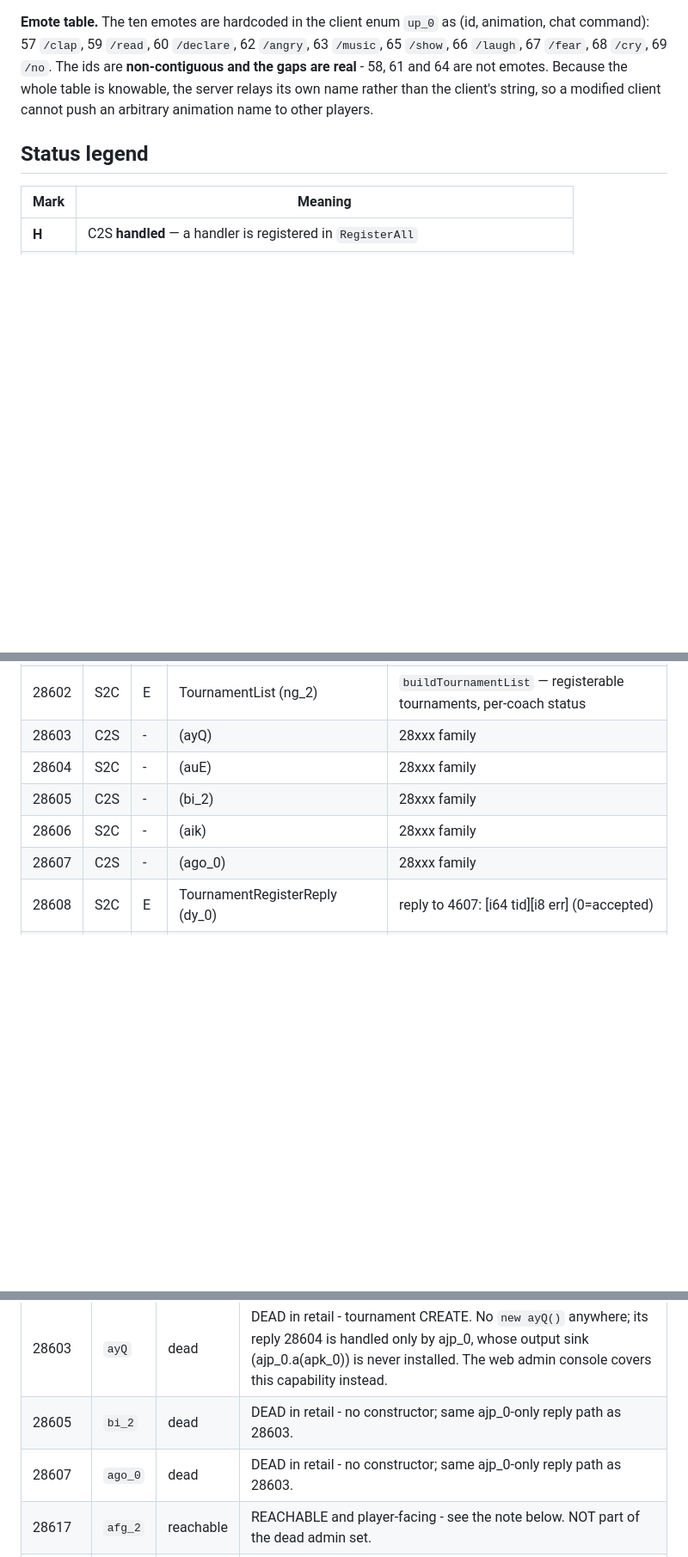
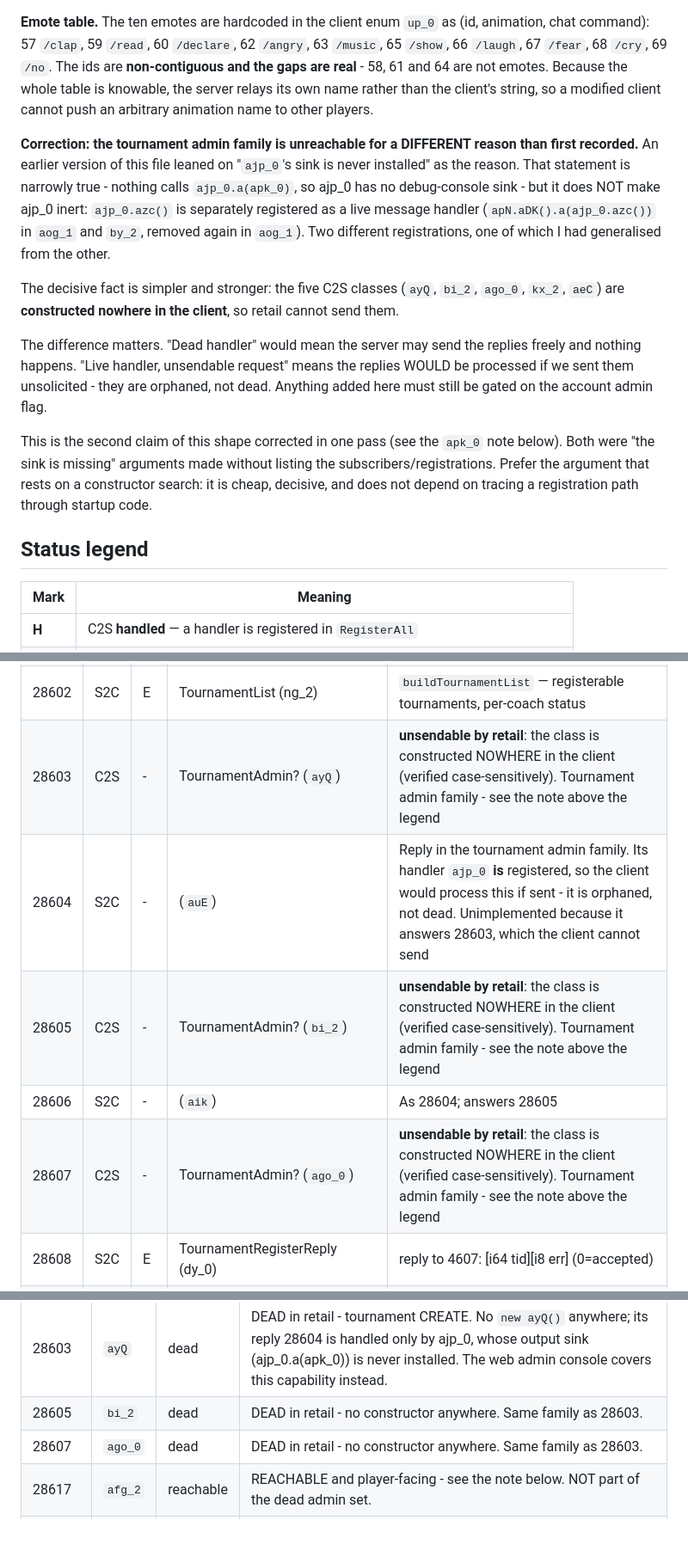
Before and after one commit to StarLoco/StarLoco-Arena, a Markdown page: server/docs/OPCODE-INVENTORY.md, 3 parts joined by grey strips. Shown at 86% size. Rendered like a GitHub page; blank space fills up the shorter version.

Commit message:
docs(opcodes): document the 28xxx tournament cluster, and correct a correction
Wrote real reasons onto the last 11 vague 28xxx rows: the five admin C2S (ayQ, bi_2, ago_0,
kx_2, aeC), their four replies, 28622 and 28646.

While doing it I re-checked the claim I was about to copy forward - that the admin family is
inert because ajp_0's sink is never installed - because I had just proved the same shape of
argument wrong for apk_0 one commit earlier. It was wrong here too, though not in the way I
first wrote it, and the distinction is worth keeping straight:

  - Nothing calls ajp_0.a(apk_0), so ajp_0 has no debug-console sink. Narrowly true.
  - ajp_0.azc() is SEPARATELY registered as a live message handler, via
    apN.aDK().a(ajp_0.azc()) in aog_1 and by_2. So ajp_0 is not inert.

Two different registrations; I had generalised from one to the other. My first attempt at
this commit flatly said the old note was "wrong", which overstated it - both statements are
true, they just do not imply what I used them for. Fixed before pushing.

The consequence is not cosmetic. "Dead handler" would mean the server may send those replies
freely and nothing happens. "Live handler, unsendable request" means they WOULD be processed
if sent unsolicited - orphaned, not dead - so anything added there still needs the admin
gate. The rows now say that.

The decisive argument is the constructor search: none of the five C2S classes is constructed
anywhere in the client, so retail cannot send them. That is cheap, decisive, and does not
depend on tracing a registration through startup code - which is exactly why the two sink
arguments went bad. Noted in the file so the next pass reaches for it first.

```diff
--- a/server/docs/OPCODE-INVENTORY.md
+++ b/server/docs/OPCODE-INVENTORY.md
@@ -60,6 +60,27 @@ evidence of a feature.
 **non-contiguous and the gaps are real** - 58, 61 and 64 are not emotes. Because the
 whole table is knowable, the server relays its own name rather than the client's
 string, so a modified client cannot push an arbitrary animation name to other players.
+
+**Correction: the tournament admin family is unreachable for a DIFFERENT reason than
+first recorded.** An earlier version of this file leaned on "`ajp_0`'s sink is
+never installed" as the reason. That statement is narrowly true - nothing calls
+`ajp_0.a(apk_0)`, so ajp_0 has no debug-console sink - but it does NOT make ajp_0 inert:
+`ajp_0.azc()` is separately registered as a live message handler
+(`apN.aDK().a(ajp_0.azc())` in `aog_1` and `by_2`, removed again in `aog_1`). Two different
+registrations, one of which I had generalised from the other.
+
+The decisive fact is simpler and stronger: the five C2S classes (`ayQ`, `bi_2`, `ago_0`,
+`kx_2`, `aeC`) are **constructed nowhere in the client**, so retail cannot send them.
+
+The difference matters. "Dead handler" would mean the server may send the replies freely and
+nothing happens. "Live handler, unsendable request" means the replies WOULD be processed if
+we sent them unsolicited - they are orphaned, not dead. Anything added here must still be
+gated on the account admin flag.
+
+This is the second claim of this shape corrected in one pass (see the `apk_0` note below).
+Both were "the sink is missing" arguments made without listing the subscribers/registrations.
+Prefer the argument that rests on a constructor search: it is cheap, decisive, and does not
+depend on tracing a registration path through startup code.
 
 ## Status legend
 
@@ -474,11 +495,11 @@ obfuscated client class from the CSV; real class name is used when the CSV knows
 | 27552 | S2C | - | (`amk_0`) | EMPTY payload and `a(byte[])` is `return true` - no fields at all. Registered in the `gz_1` factory but **referenced by no handler anywhere**, so decoding it is where it ends. Inert |
 | 28601 | C2S | H | TournamentListReq (wa_2) | `handleTournamentListRequest` — **28xxx is the tournament subsystem** |
 | 28602 | S2C | E | TournamentList (ng_2) | `buildTournamentList` — registerable tournaments, per-coach status |
-| 28603 | C2S | - | (ayQ) | 28xxx family |
-| 28604 | S2C | - | (auE) | 28xxx family |
-| 28605 | C2S | - | (bi_2) | 28xxx family |
-| 28606 | S2C | - | (aik) | 28xxx family |
-| 28607 | C2S | - | (ago_0) | 28xxx family |
+| 28603 | C2S | - | TournamentAdmin? (`ayQ`) | **unsendable by retail**: the class is constructed NOWHERE in the client (verified case-sensitively). Tournament admin family - see the note above the legend |
+| 28604 | S2C | - | (`auE`) | Reply in the tournament admin family. Its handler `ajp_0` **is** registered, so the client would process this if sent - it is orphaned, not dead. Unimplemented because it answers 28603, which the client cannot send |
+| 28605 | C2S | - | TournamentAdmin? (`bi_2`) | **unsendable by retail**: the class is constructed NOWHERE in the client (verified case-sensitively). Tournament admin family - see the note above the legend |
+| 28606 | S2C | - | (`aik`) | As 28604; answers 28605 |
+| 28607 | C2S | - | TournamentAdmin? (`ago_0`) | **unsendable by retail**: the class is constructed NOWHERE in the client (verified case-sensitively). Tournament admin family - see the note above the legend |
 | 28608 | S2C | E | TournamentRegisterReply (dy_0) | reply to 4607: [i64 tid][i8 err] (0=accepted) |
 | 28609 | C2S | H | TournamentSearchCancel (bt_0) | `handleTournamentSearchCancel` - refuses visibly rather than going silent (B-100) |
 | 28610 | S2C | E | TournamentSearchCancelResult |  |
@@ -592,8 +613,8 @@ flag.
 | 27527 | `gc_0` | reachable | LIVE - built in `sL`, the 27526 render callback. **Ankama-internal avatar pipeline, not ladder.** |
 | 27551 | `aib_1` | reachable | LIVE - built in and_2. Ladder family. |
 | 28603 | `ayQ` | dead | DEAD in retail - tournament CREATE. No `new ayQ()` anywhere; its reply 28604 is handled only by ajp_0, whose output sink (ajp_0.a(apk_0)) is never installed. The web admin console covers this capability instead. |
-| 28605 | `bi_2` | dead | DEAD in retail - no constructor; same ajp_0-only reply path as 28603. |
-| 28607 | `ago_0` | dead | DEAD in retail - no constructor; same ajp_0-only reply path as 28603. |
+| 28605 | `bi_2` | dead | DEAD in retail - no constructor anywhere. Same family as 28603. |
+| 28607 | `ago_0` | dead | DEAD in retail - no constructor anywhere. Same family as 28603. |
 | 28617 | `afg_2` | reachable | REACHABLE and player-facing - see the note below. NOT part of the dead admin set. |
 | 28633 | `kx_2` | dead | DEAD in retail - no constructor; same ajp_0-only reply path as 28603. |
 | 28635 | `aeC` | dead | DEAD in retail - no constructor; same ajp_0-only reply path as 28603. |
```
Also changed, not shown: other parts of server/docs/OPCODE-INVENTORY.md (+6 -6 lines).
